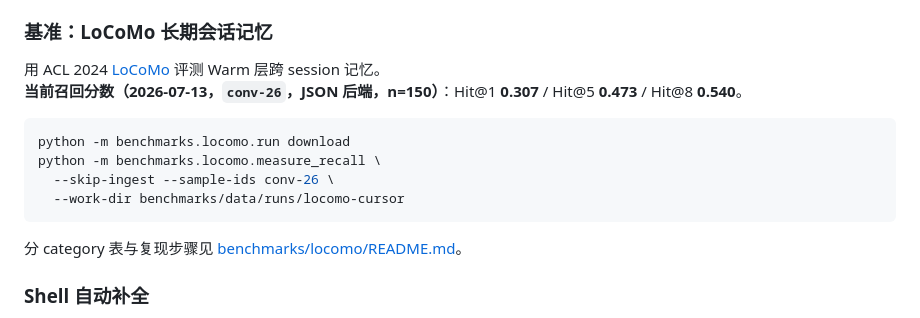
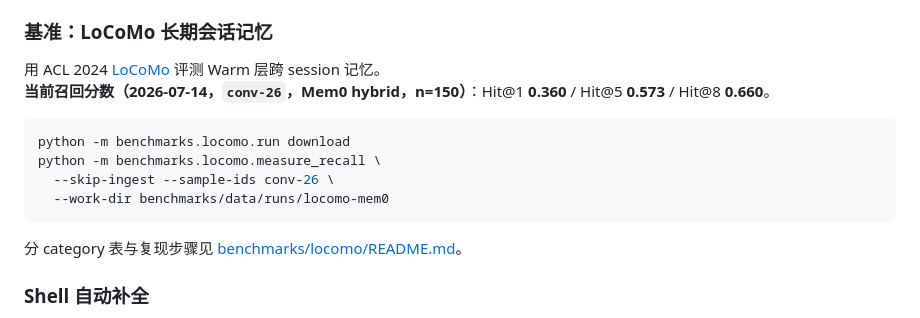
Before and after one commit to hezhenghui7338/localagent, a Markdown page: README.zh-CN.md, the part around the change. GitHub-like rendering.

````diff
--- a/README.zh-CN.md
+++ b/README.zh-CN.md
@@ -292,13 +292,13 @@ open examples/mem0-demo.md
 ### 基准：LoCoMo 长期会话记忆
 
 用 ACL 2024 [LoCoMo](https://github.com/snap-research/locomo) 评测 Warm 层跨 session 记忆。
-**当前召回分数（2026-07-13，`conv-26`，JSON 后端，n=150）**：Hit@1 **0.307** / Hit@5 **0.473** / Hit@8 **0.540**。
+**当前召回分数（2026-07-14，`conv-26`，Mem0 hybrid，n=150）**：Hit@1 **0.360** / Hit@5 **0.573** / Hit@8 **0.660**。
 
 ```bash
 python -m benchmarks.locomo.run download
 python -m benchmarks.locomo.measure_recall \
   --skip-ingest --sample-ids conv-26 \
-  --work-dir benchmarks/data/runs/locomo-cursor
+  --work-dir benchmarks/data/runs/locomo-mem0
 ```
 
 分 category 表与复现步骤见 [benchmarks/locomo/README.md](benchmarks/locomo/README.md)。
````
Also changed, not shown: README.md (+2 -2 lines), benchmarks/locomo/README.md (+25 -24 lines).
